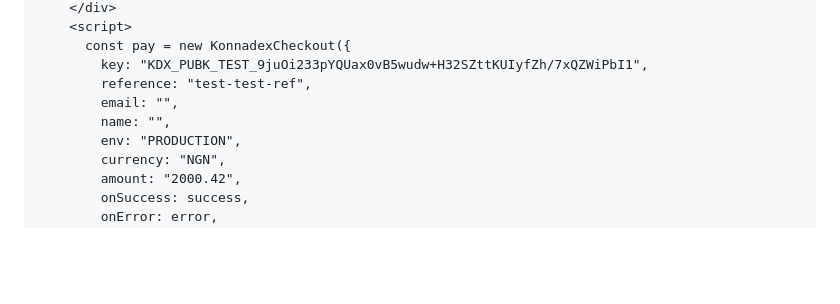
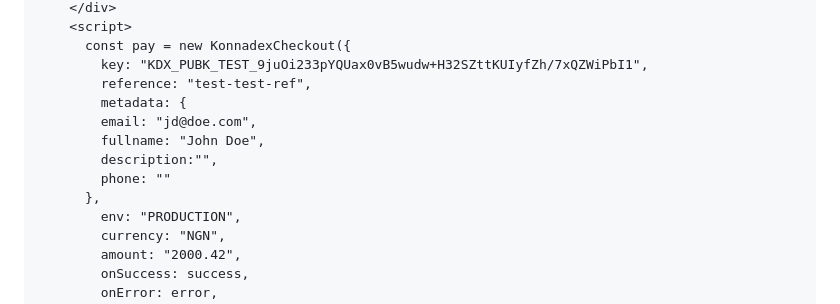
Before and after one commit to konnadex/konnadex-pay, a Markdown page: README.md, the part around the change. GitHub-like rendering; blank space fills up the shorter version.

```diff
--- a/README.md
+++ b/README.md
@@ -110,8 +110,12 @@ Create an HTML file and paste this script below and get the bag.
       const pay = new KonnadexCheckout({
         key: "KDX_PUBK_TEST_9juOi233pYQUax0vB5wudw+H32SZttKUIyfZh/7xQZWiPbI1",
         reference: "test-test-ref",
-        email: "",
-        name: "",
+        metadata: {
+        email: "jd@doe.com",
+        fullname: "John Doe",
+        description:"",
+        phone: ""
+      },
         env: "PRODUCTION",
         currency: "NGN",
         amount: "2000.42",
```
